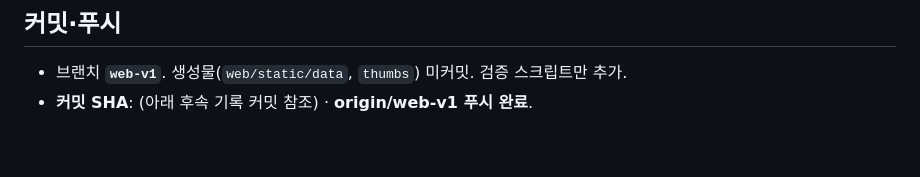
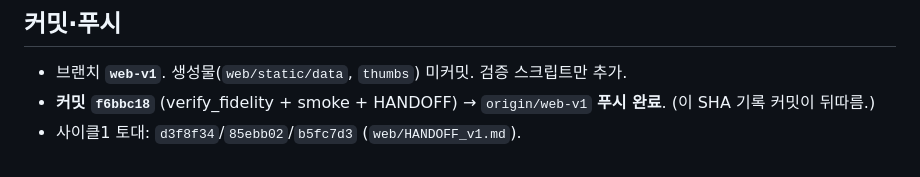
Before and after one commit to hyunlord/vlm_quantization, a Markdown page: web/HANDOFF_v2.md, the part around the change. GitHub-like rendering.

Commit message:
docs(web): record commit SHA in HANDOFF_v2
Co-Authored-By: Claude Opus 4.8 <noreply@anthropic.com>

```diff
--- a/web/HANDOFF_v2.md
+++ b/web/HANDOFF_v2.md
@@ -49,4 +49,5 @@ HEAD_PATH=/tmp/ft_ko_113.pt .venv/bin/python web/verify_fidelity.py   # exit 0=P
 
 ## 커밋·푸시
 - 브랜치 **`web-v1`**. 생성물(`web/static/data`, `thumbs`) 미커밋. 검증 스크립트만 추가.
-- **커밋 SHA**: (아래 후속 기록 커밋 참조) · **origin/web-v1 푸시 완료**.
+- **커밋 `f6bbc18`** (verify_fidelity + smoke + HANDOFF) → `origin/web-v1` **푸시 완료**. (이 SHA 기록 커밋이 뒤따름.)
+- 사이클1 토대: `d3f8f34`/`85ebb02`/`b5fc7d3` (`web/HANDOFF_v1.md`).
```
